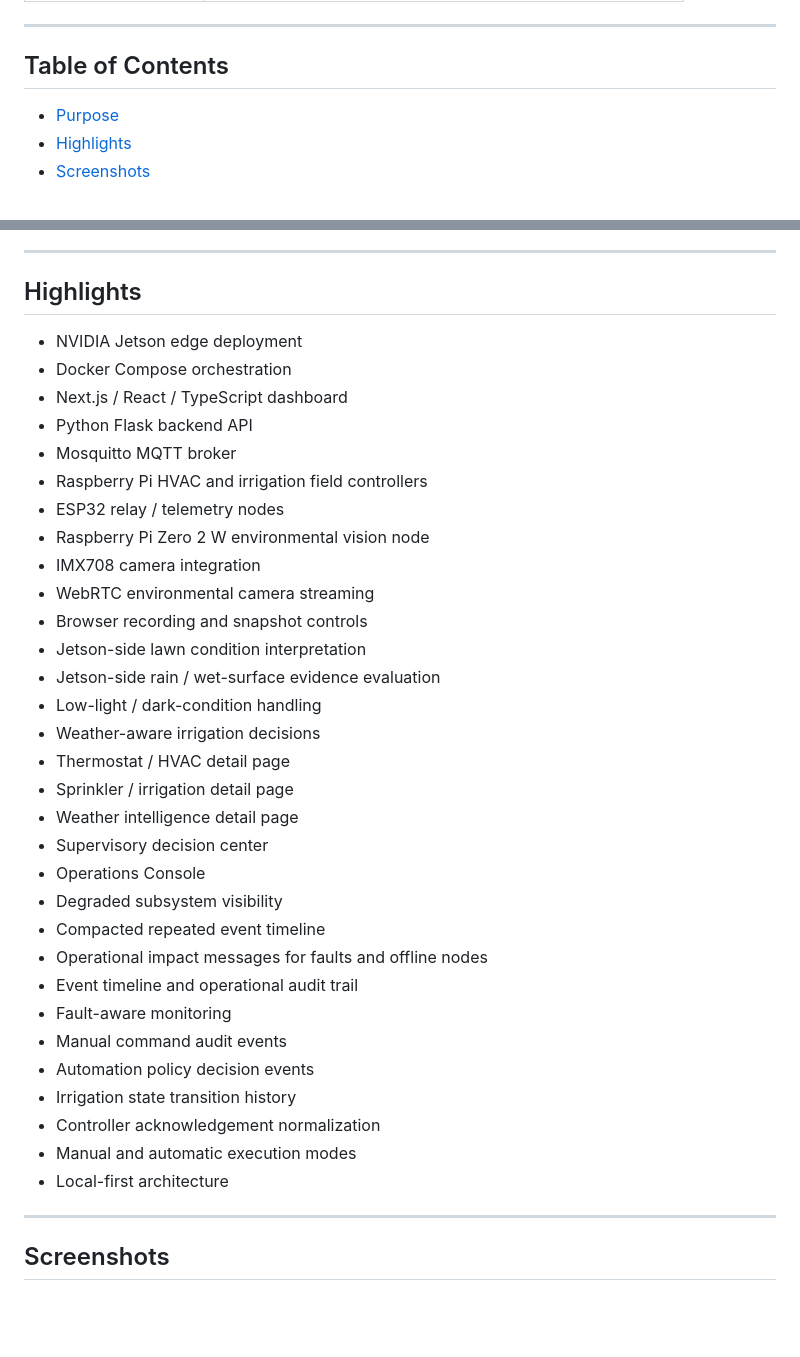
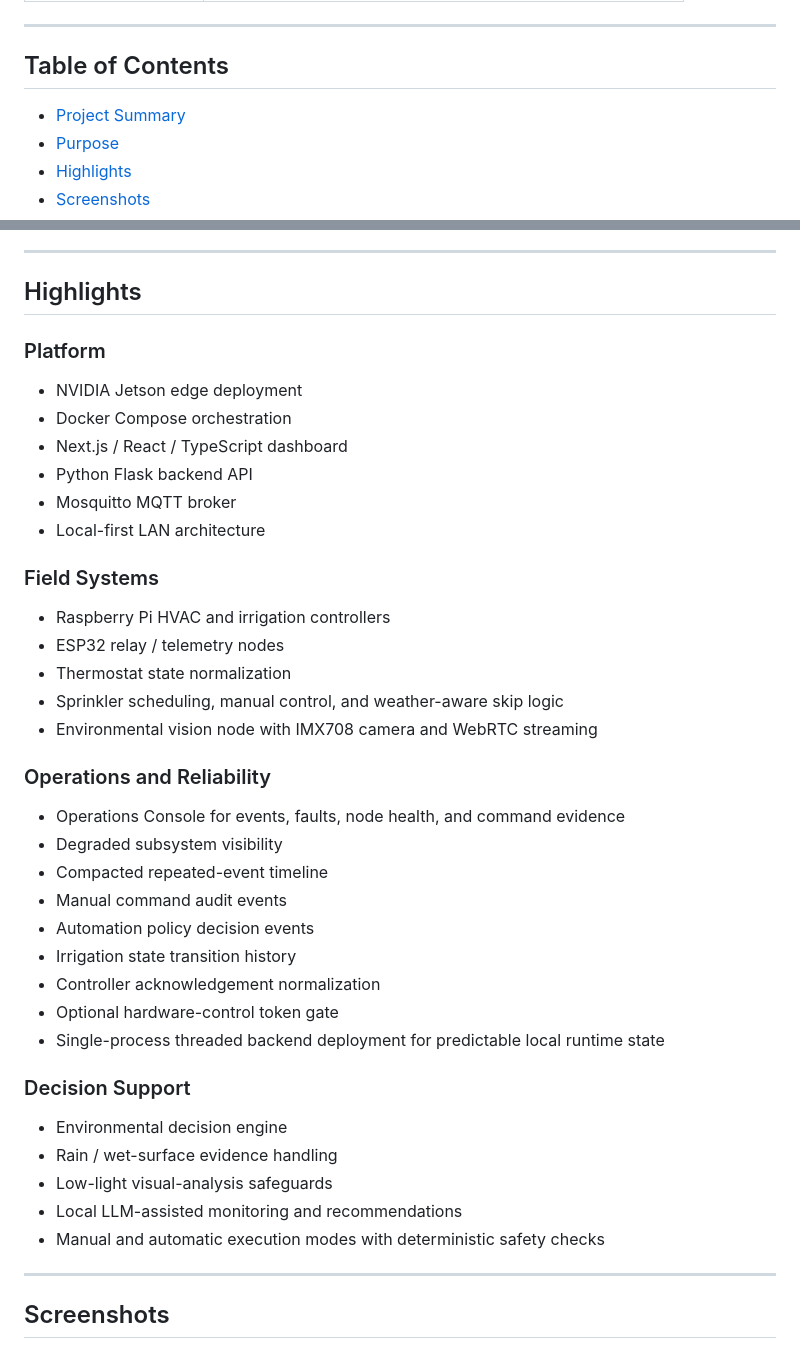
Before and after one commit to Echo13091/orion-v2, a Markdown page: README.md, 2 parts joined by grey strips. Drawn GitHub-style; blank space fills up the shorter version.

Commit message:
Tighten README introduction and highlights

```diff
--- a/README.md
+++ b/README.md
@@ -29,6 +47,7 @@ Orion is not a simulated dashboard. It supervises real distributed hardware, nor
 
 ## Table of Contents
 
+- [Project Summary](#project-summary)
 - [Purpose](#purpose)
 - [Highlights](#highlights)
 - [Screenshots](#screenshots)
@@ -73,37 +92,42 @@ Orion is designed around one central idea: real automation systems need more tha
 
 ## Highlights
 
+### Platform
+
 - NVIDIA Jetson edge deployment
 - Docker Compose orchestration
 - Next.js / React / TypeScript dashboard
 - Python Flask backend API
 - Mosquitto MQTT broker
-- Raspberry Pi HVAC and irrigation field controllers
+- Local-first LAN architecture
+
+### Field Systems
+
+- Raspberry Pi HVAC and irrigation controllers
 - ESP32 relay / telemetry nodes
-- Raspberry Pi Zero 2 W environmental vision node
-- IMX708 camera integration
-- WebRTC environmental camera streaming
-- Browser recording and snapshot controls
-- Jetson-side lawn condition interpretation
-- Jetson-side rain / wet-surface evidence evaluation
-- Low-light / dark-condition handling
-- Weather-aware irrigation decisions
-- Thermostat / HVAC detail page
-- Sprinkler / irrigation detail page
-- Weather intelligence detail page
-- Supervisory decision center
-- Operations Console
+- Thermostat state normalization
+- Sprinkler scheduling, manual control, and weather-aware skip logic
+- Environmental vision node with IMX708 camera and WebRTC streaming
+
+### Operations and Reliability
+
+- Operations Console for events, faults, node health, and command evidence
 - Degraded subsystem visibility
-- Compacted repeated event timeline
-- Operational impact messages for faults and offline nodes
-- Event timeline and operational audit trail
-- Fault-aware monitoring
+- Compacted repeated-event timeline
 - Manual command audit events
 - Automation policy decision events
 - Irrigation state transition history
 - Controller acknowledgement normalization
-- Manual and automatic execution modes
-- Local-first architecture
+- Optional hardware-control token gate
+- Single-process threaded backend deployment for predictable local runtime state
+
+### Decision Support
+
+- Environmental decision engine
+- Rain / wet-surface evidence handling
+- Low-light visual-analysis safeguards
+- Local LLM-assisted monitoring and recommendations
+- Manual and automatic execution modes with deterministic safety checks
 
 ---
 
```
Also changed, not shown: other parts of README.md (+21 -3 lines).
